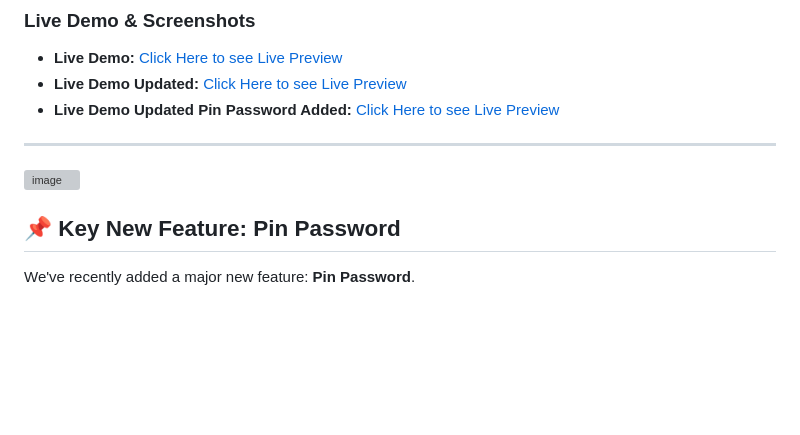
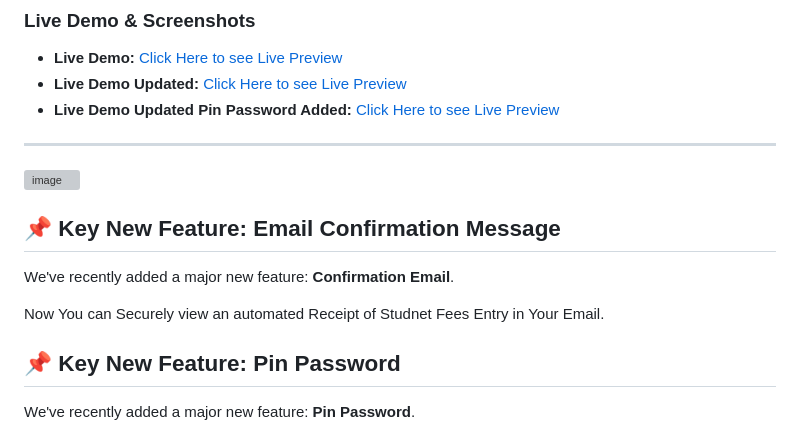
Before and after one commit to khdxsohee/Fee-Records-Management-System, a Markdown page: README.md, the part around the change. GitHub-like rendering; blank space fills up the shorter version; grey boxes are pictures that could not be loaded.

```diff
--- a/README.md
+++ b/README.md
@@ -21,6 +21,12 @@ A dynamic and efficient web application built on Google Apps Script and Google S
 
 <img width="1351" height="641" alt="image" src="https://github.com/user-attachments/assets/0af9fcc1-afb5-4b40-9aaa-1b63bba8aced" />
 
+
+## 📌 Key New Feature: Email Confirmation Message
+
+We've recently added a major new feature: **Confirmation Email**.
+
+Now You can Securely view an automated Receipt of Studnet Fees Entry in Your Email.
 
 ## 📌 Key New Feature: Pin Password
 
```
